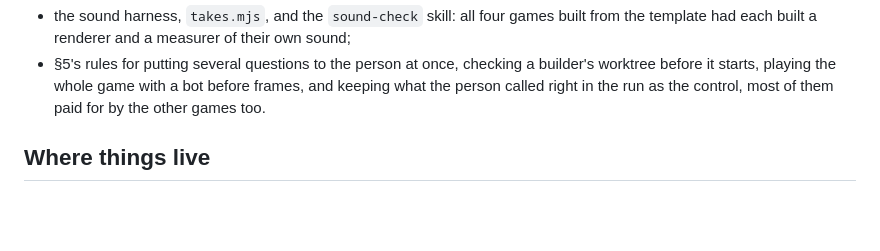
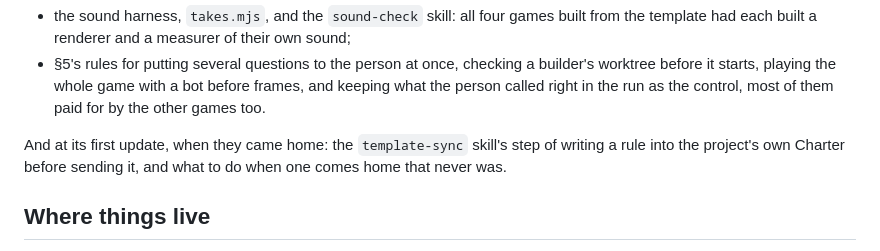
Before and after one commit to collagen-collective/ts-game-template, a Markdown page: README.md, the part around the change. Drawn GitHub-style; blank space fills up the shorter version.

Commit message:
template-sync: write a rule into the project's Charter before sending it, and what to do when one comes home that never was
From Kyle on Duty's first `npm run template:update`. Of the four §5 rules it
had sent, three were only ever in its design log, so the "keep this
project's own copy" step had no copy to keep.

Co-Authored-By: Claude Opus 5.5 <noreply@anthropic.com>
Claude-Session: https://claude.ai/code/session_01Wgy6xsJT5n7aVrMvvWogHS

```diff
--- a/README.md
+++ b/README.md
@@ -68,6 +68,10 @@ Kyle on Duty, a third, carried back more after its first two days and its first
 - §5's rules for putting several questions to the person at once, checking a builder's worktree
   before it starts, playing the whole game with a bot before frames, and keeping what the person
   called right in the run as the control, most of them paid for by the other games too.
+
+And at its first update, when they came home: the `template-sync` skill's step of writing a rule
+into the project's own Charter before sending it, and what to do when one comes home that never
+was.
 
 ## Where things live
 
```
Also changed, not shown: 1 other file.
